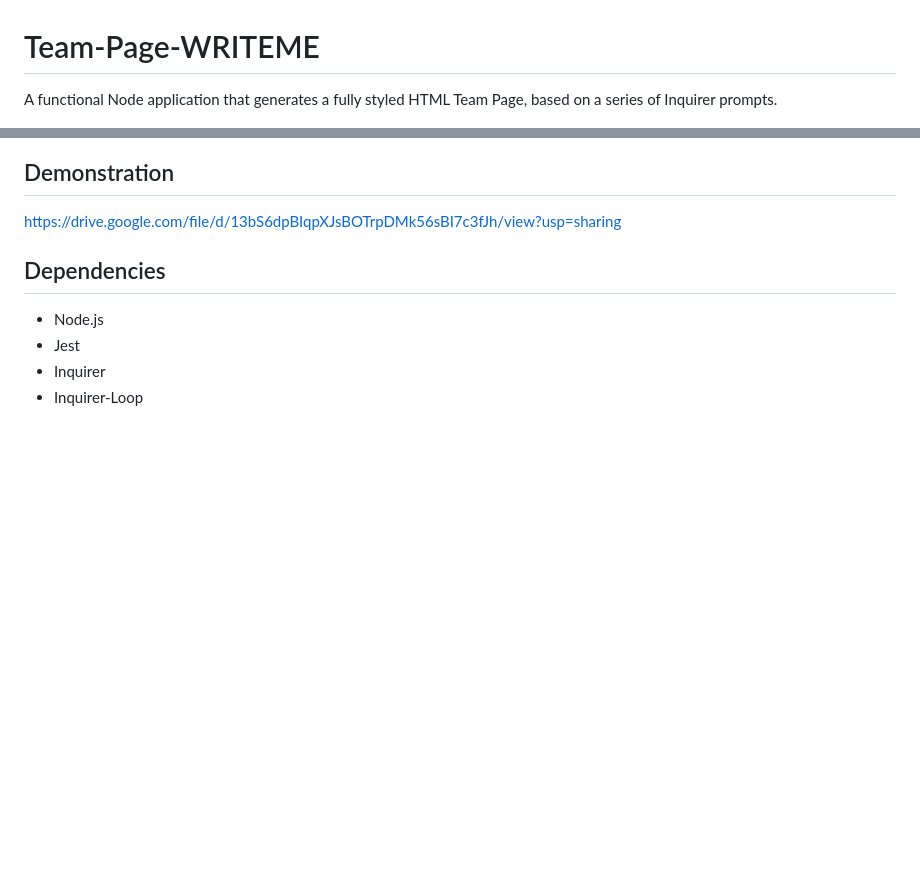
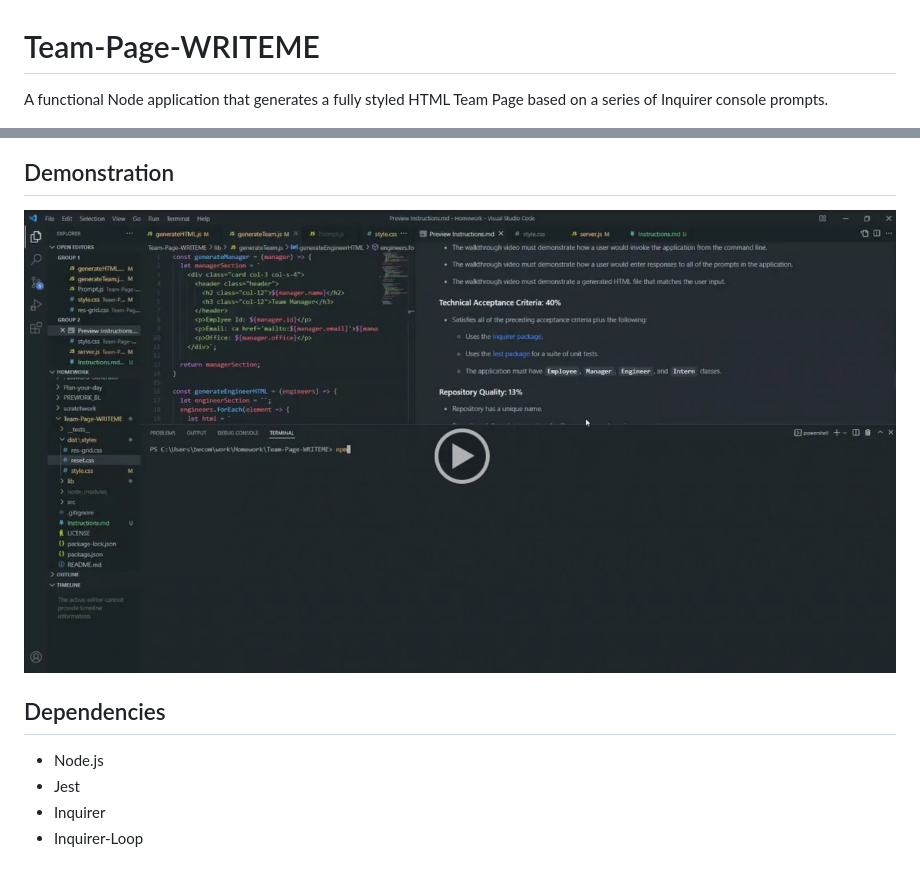
Before and after one commit to yogs0ddhoth/Team-Page-WRITEME, a Markdown page: README.md, 2 parts joined by grey strips. Rendered like a GitHub page; pictures changed too: assets/screenshot2.png (added); blank space fills up the shorter version.

Commit message:
screenshot added

```diff
--- a/README.md
+++ b/README.md
@@ -1,10 +1,10 @@
 # Team-Page-WRITEME
-A functional Node application that generates a fully styled HTML Team Page, based on a series of Inquirer prompts.
+A functional Node application that generates a fully styled HTML Team Page based on a series of Inquirer console prompts.
 
 ![Screenshot of Applicatioin](./assets/screenshot.png)
 ## Demonstration
 
-https://drive.google.com/file/d/13bS6dpBIqpXJsBOTrpDMk56sBI7c3fJh/view?usp=sharing
+[![demonstration](./assets/screenshot2.png)](https://drive.google.com/file/d/13bS6dpBIqpXJsBOTrpDMk56sBI7c3fJh/view?usp=sharing)
 
 ## Dependencies
 
```
